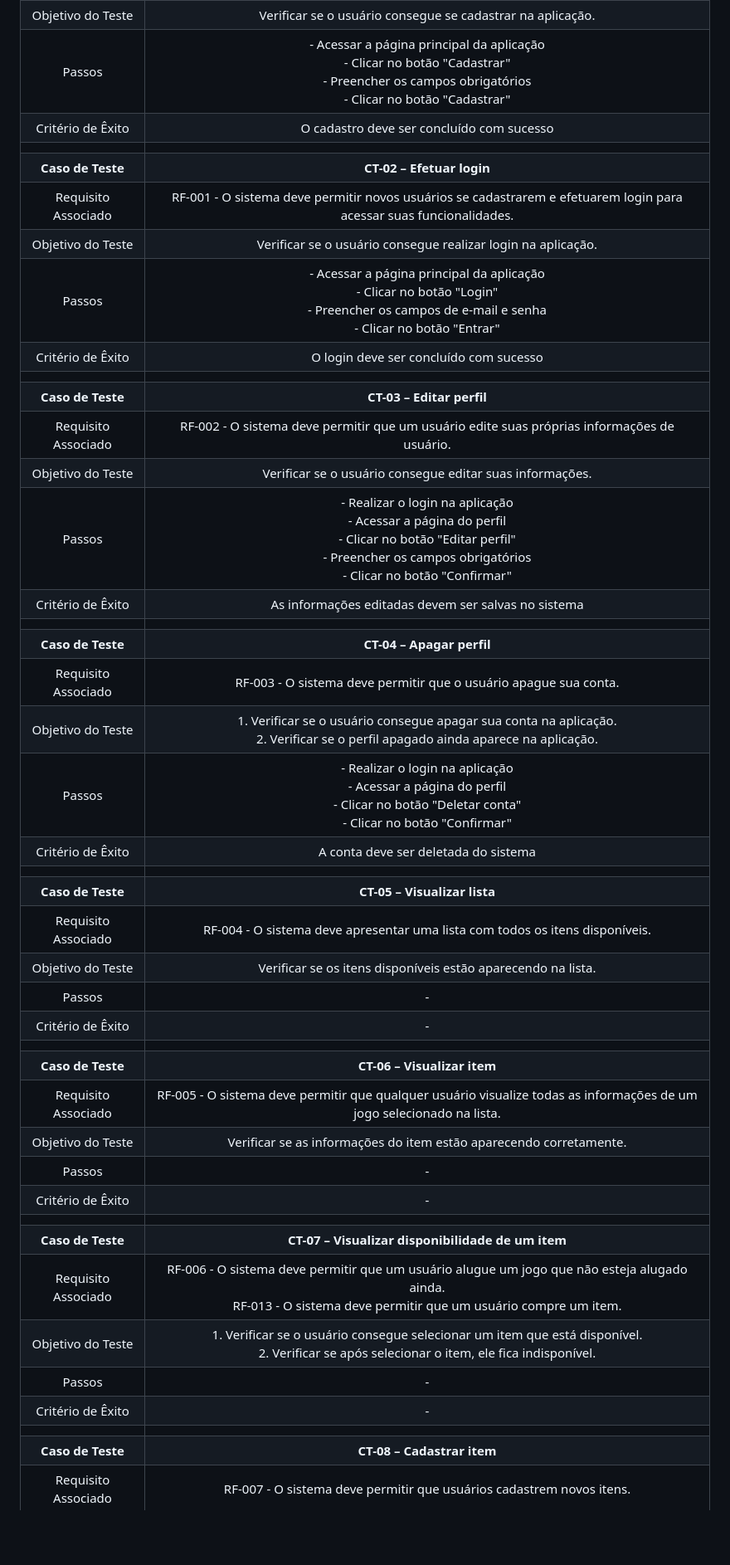
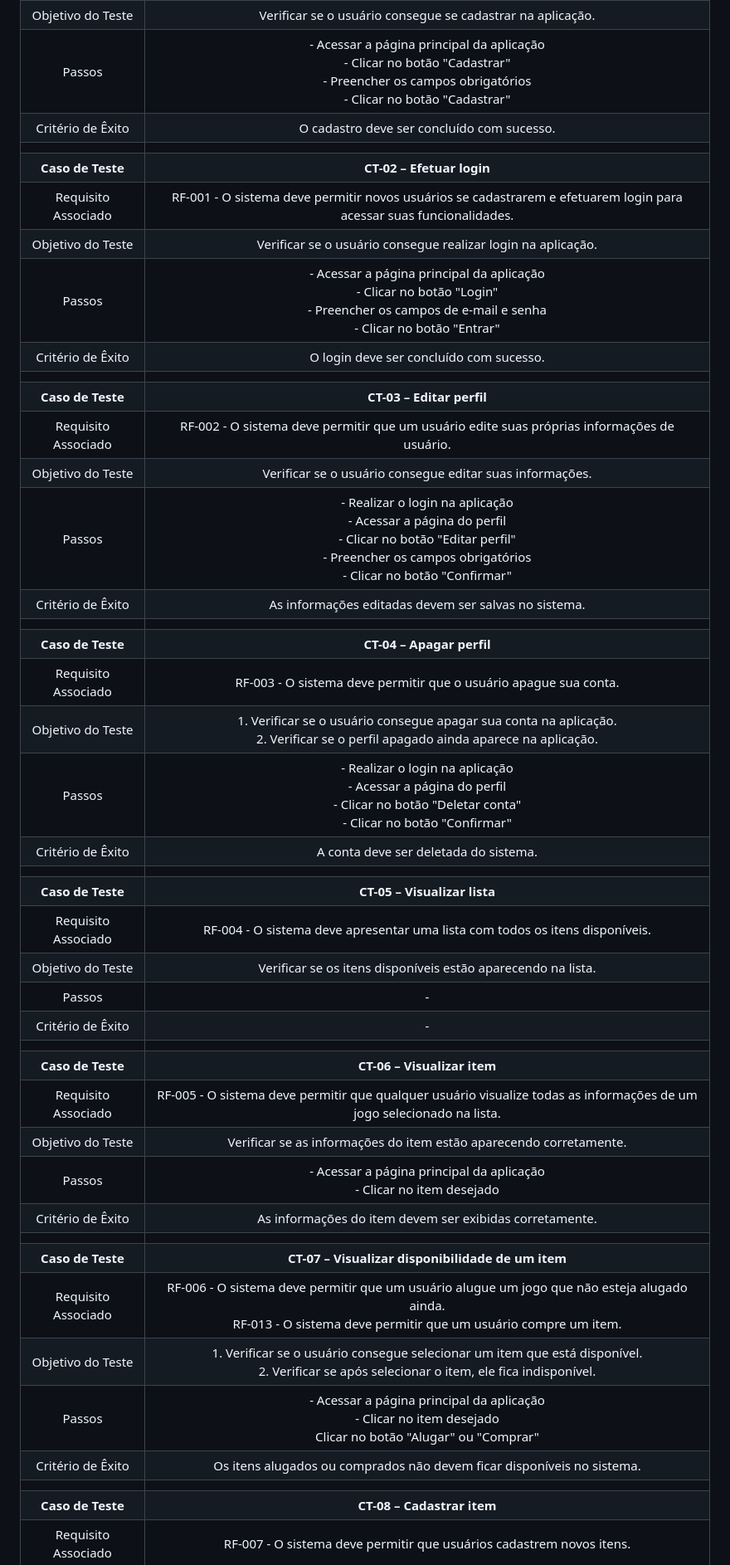
Before and after one commit to ICEI-PUC-Minas-PMV-ADS/pmv-ads-2024-1-e2-proj-int-t1-troca-games, a Markdown page: docs/08-Plano de Testes de Software.md, the part around the change printed below. Shown: that part at 83% size. Rendered like a GitHub page; blank space fills up the shorter version.

```diff
--- a/docs/08-Plano de Testes de Software.md
+++ b/docs/08-Plano de Testes de Software.md
@@ -7,25 +7,25 @@ Os testes funcionais a serem realizados no aplicativo são descritos a seguir.
 |	Requisito Associado 	| RF-001 - O sistema deve permitir novos usuários se cadastrarem e efetuarem login para acessar suas funcionalidades. |
 | Objetivo do Teste 	| Verificar se o usuário consegue se cadastrar na aplicação. |
 | Passos 	| - Acessar a página principal da aplicação<br> - Clicar no botão "Cadastrar"<br> - Preencher os campos obrigatórios<br> - Clicar no botão "Cadastrar" |
-|Critério de Êxito | O cadastro deve ser concluído com sucesso |
+|Critério de Êxito | O cadastro deve ser concluído com sucesso. |
 |  	|  	|
 | **Caso de Teste** 	| **CT-02 – Efetuar login**	|
 |Requisito Associado | RF-001 - O sistema deve permitir novos usuários se cadastrarem e efetuarem login para acessar suas funcionalidades. |
 | Objetivo do Teste 	| Verificar se o usuário consegue realizar login na aplicação. |
 | Passos 	|  - Acessar a página principal da aplicação<br> - Clicar no botão "Login"<br> - Preencher os campos de e-mail e senha<br> - Clicar no botão "Entrar" |
-|Critério de Êxito | O login deve ser concluído com sucesso |
+|Critério de Êxito | O login deve ser concluído com sucesso. |
 |  	|  	|
 | **Caso de Teste** 	| **CT-03 – Editar perfil**	|
 |Requisito Associado | RF-002 - O sistema deve permitir que um usuário edite suas próprias informações de usuário. |
 | Objetivo do Teste 	| Verificar se o usuário consegue editar suas informações. |
 | Passos 	| - Realizar o login na aplicação<br> - Acessar a página do perfil<br> - Clicar no botão "Editar perfil"<br> - Preencher os campos obrigatórios<br> - Clicar no botão "Confirmar"<br> |
-|Critério de Êxito | As informações editadas devem ser salvas no sistema |
+|Critério de Êxito | As informações editadas devem ser salvas no sistema. |
 |  	|  	|
 | **Caso de Teste** 	| **CT-04 – Apagar perfil**	|
 |Requisito Associado | RF-003 - O sistema deve permitir que o usuário apague sua conta. |
 | Objetivo do Teste 	| 1. Verificar se o usuário consegue apagar sua conta na aplicação.<br> 2. Verificar se o perfil apagado ainda aparece na aplicação. | |
 | Passos 	| - Realizar o login na aplicação<br> - Acessar a página do perfil<br> - Clicar no botão "Deletar conta"<br> - Clicar no botão "Confirmar"<br> |
-|Critério de Êxito | A conta deve ser deletada do sistema |
+|Critério de Êxito | A conta deve ser deletada do sistema. |
 |  	|  	|
 | **Caso de Teste** 	| **CT-05 – Visualizar lista**	|
 |Requisito Associado | RF-004 - O sistema deve apresentar uma lista com todos os itens disponíveis. |
@@ -34,16 +34,16 @@ Os testes funcionais a serem realizados no aplicativo são descritos a seguir.
 |Critério de Êxito | - |
 |  	|  	|
 | **Caso de Teste** 	| **CT-06 – Visualizar item**	|
-|Requisito Associado | RF-005 - O sistema deve permitir que qualquer usuário visualize todas as informações de um jogo selecionado na lista.|
+|Requisito Associado | RF-005 - O sistema deve permitir que qualquer usuário visualize todas as informações de um jogo selecionado na lista. |
 | Objetivo do Teste 	| Verificar se as informações do item estão aparecendo corretamente. |
-| Passos 	| - |
-|Critério de Êxito | - |
+| Passos 	| - Acessar a página principal da aplicação<br> - Clicar no item desejado<br> |
+|Critério de Êxito | As informações do item devem ser exibidas corretamente. |
 |  	|  	|
 | **Caso de Teste** 	| **CT-07 – Visualizar disponibilidade de um item**	|
 |Requisito Associado | RF-006 - O sistema deve permitir que um usuário alugue um jogo que não esteja alugado ainda.<br> RF-013 - O sistema deve permitir que um usuário compre um item. |
 | Objetivo do Teste 	| 1. Verificar se o usuário consegue selecionar um item que está disponível.<br> 2. Verificar se após selecionar o item, ele fica indisponível. |
-| Passos 	| - |
-|Critério de Êxito | - |
+| Passos 	| - Acessar a página principal da aplicação<br> - Clicar no item desejado<br> Clicar no botão "Alugar" ou "Comprar"<br> |
+|Critério de Êxito | Os itens alugados ou comprados não devem ficar disponíveis no sistema. |
 |  	|  	|
 | **Caso de Teste** 	| **CT-08 – Cadastrar item** 	|
 |Requisito Associado | RF-007 - 	O sistema deve permitir que usuários cadastrem novos itens. |
```
Also changed, not shown: other parts of docs/08-Plano de Testes de Software.md (+7 -7 lines).
